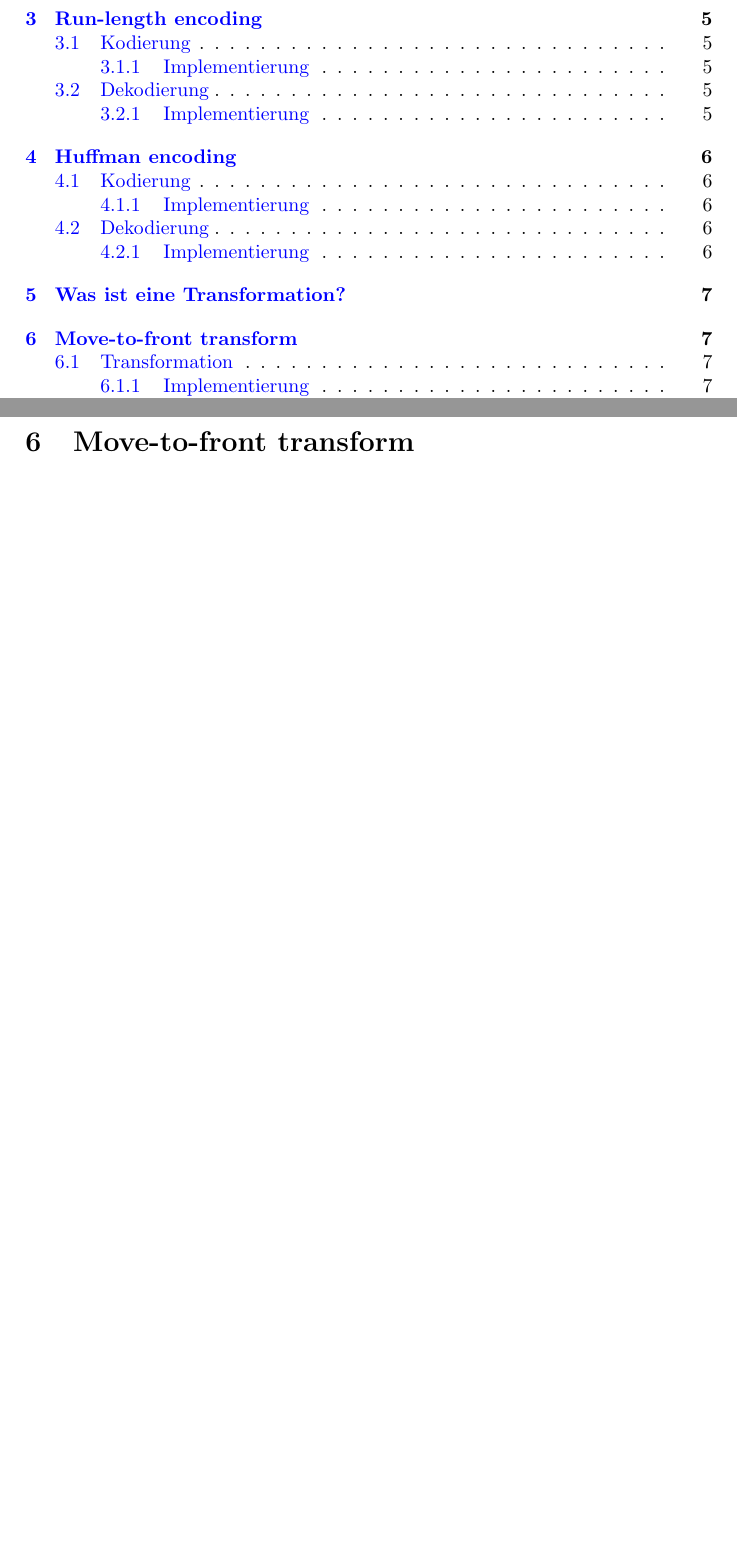
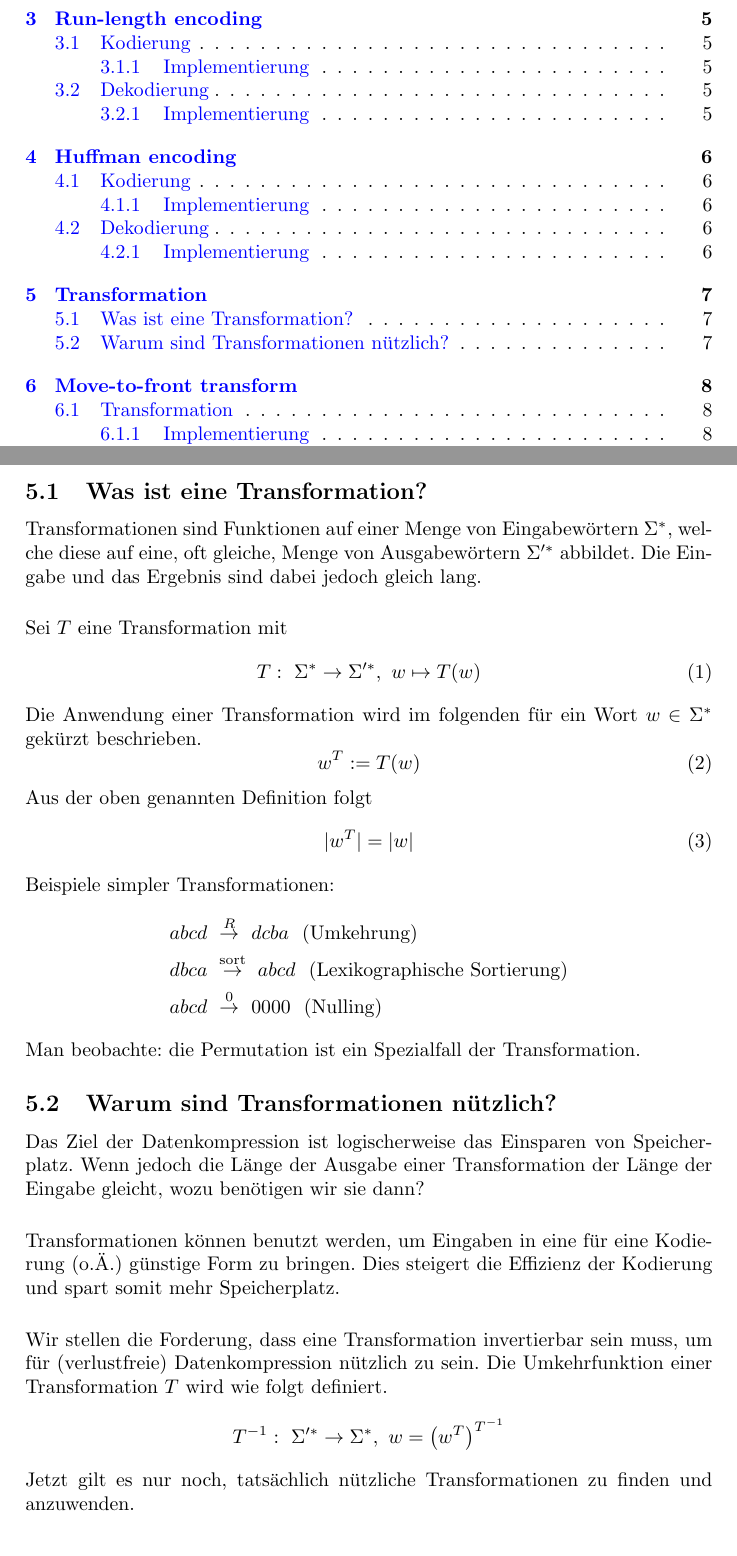
Before and after one commit to uoh-dev/bzip2, a LaTeX document (tex/Bzip2.tex): two parts of pages 2 and 7 of 9 before the commit and two parts of pages 2 and 7 of 10 after it, joined at a grey line, cut so that both start at the same text, the shorter picture padded with empty space. Compiled offline with pdfLaTeX.

Commit message:
transformations

```diff
--- a/tex/Bzip2.tex
+++ b/tex/Bzip2.tex
@@ -135,7 +135,38 @@ sind hier das LZ77 Verfahren und das im folgenden Abschnit analysierte Run-Lengt
 \subsection{Dekodierung}
 \subsubsection{Implementierung}
 \newpage
-\section{Was ist eine Transformation?}
+\section{Transformation}
+\subsection{Was ist eine Transformation?}
+Transformationen sind Funktionen auf einer Menge von Eingabewörtern $\Sigma^*$, welche diese auf eine, oft gleiche, Menge von Ausgabewörtern $\Sigma'^{*}$ abbildet. Die Eingabe und das Ergebnis sind dabei jedoch gleich lang.
+\\[.5cm]
+Sei $T$ eine Transformation mit
+\begin{equation}
+    T:~\Sigma^*\rightarrow\Sigma'^*,~w\mapsto T(w)
+\end{equation}
+Die Anwendung einer Transformation wird im folgenden für ein Wort $w\in\Sigma^*$ gekürzt beschrieben.
+\begin{equation}
+    w^T:=T(w)
+\end{equation}
+Aus der oben genannten Definition folgt
+\begin{equation}
+    |w^T|=|w|
+\end{equation}
+Beispiele simpler Transformationen:
+\begin{align*}
+    abcd~&\stackrel{R}{\rightarrow}~dcba~~\text{(Umkehrung)}\\
+    dbca~&\stackrel{\text{sort}}{\rightarrow}~abcd~~\text{(Lexikographische Sortierung)}\\
+    abcd~&\stackrel{0}{\rightarrow}~0000~~\text{(Nulling)}
+\end{align*}
+Man beobachte: die Permutation ist ein Spezialfall der Transformation.
+\subsection{Warum sind Transformationen nützlich?}
+Das Ziel der Datenkompression ist logischerweise das Einsparen von Speicherplatz.
+Wenn jedoch die Länge der Ausgabe einer Transformation der Länge der Eingabe gleicht, wozu benötigen wir sie dann?
+\\[.5cm]
+Transformationen können benutzt werden, um Eingaben in eine für eine Kodierung (o.Ä.) günstige Form zu bringen. Dies steigert die Effizienz der Kodierung und spart somit mehr Speicherplatz.
+\\[.5cm]
+Wir stellen die Forderung, dass eine Transformation invertierbar sein muss, um für (verlustfreie) Datenkompression nützlich zu sein. Die Umkehrfunktion einer Transformation $T$ wird wie folgt definiert.
+\[T^{-1}:~\Sigma'^*\rightarrow\Sigma^*,~w=\bigl(w^T\bigr)^{T^{-1}}\]
+Jetzt gilt es nur noch, tatsächlich nützliche Transformationen zu finden und anzuwenden.
 \section{Move-to-front transform}
 \subsection{Transformation}
 \subsubsection{Implementierung}
```
Also changed, not shown: 1 other file.
